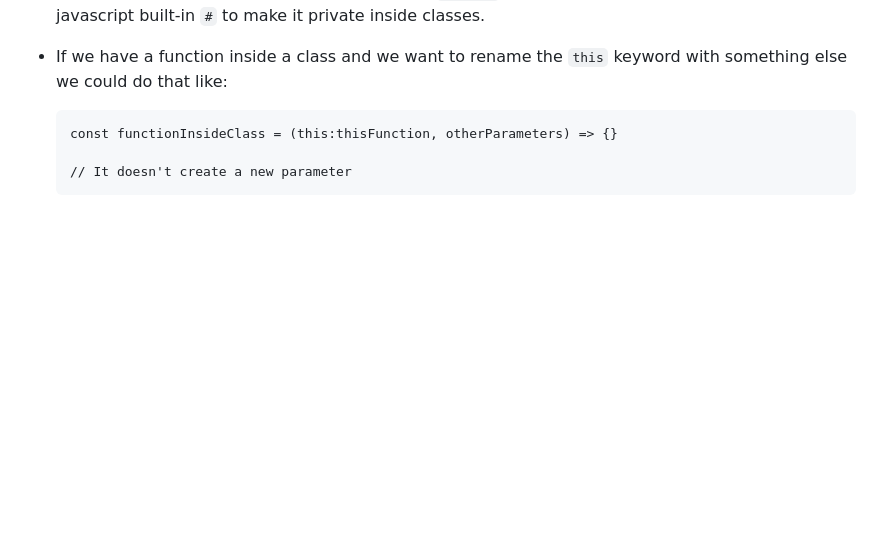
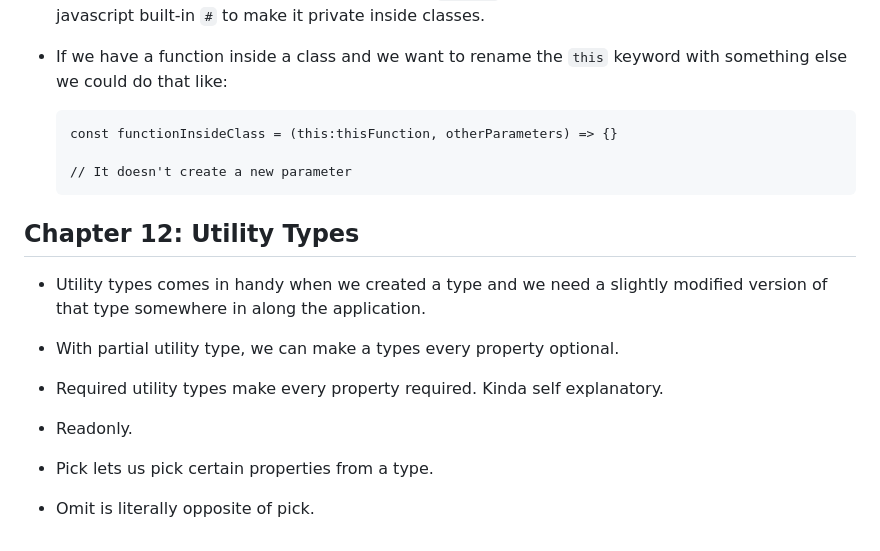
Before and after one commit to EligibleDev/learning_typescript, a Markdown page: README.md, the part around the change. Drawn GitHub-style; blank space fills up the shorter version.

Commit message:
Chapter 12: Utility Types

````diff
--- a/README.md
+++ b/README.md
@@ -301,3 +301,17 @@ Tuples are just arrays that we can set type for each index. We can use all the a
 
     // It doesn't create a new parameter
     ```
+
+## Chapter 12: Utility Types
+
+-   Utility types comes in handy when we created a type and we need a slightly modified version of that type somewhere in along the application.
+
+-   With partial utility type, we can make a types every property optional.
+
+-   Required utility types make every property required. Kinda self explanatory.
+
+-   Readonly.
+
+-   Pick lets us pick certain properties from a type.
+
+-   Omit is literally opposite of pick.
````
